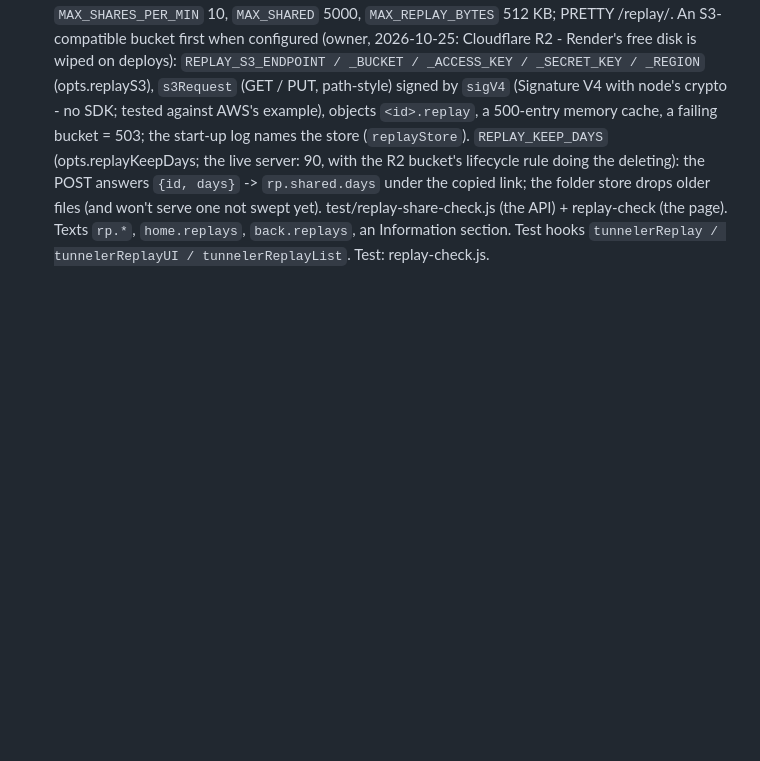
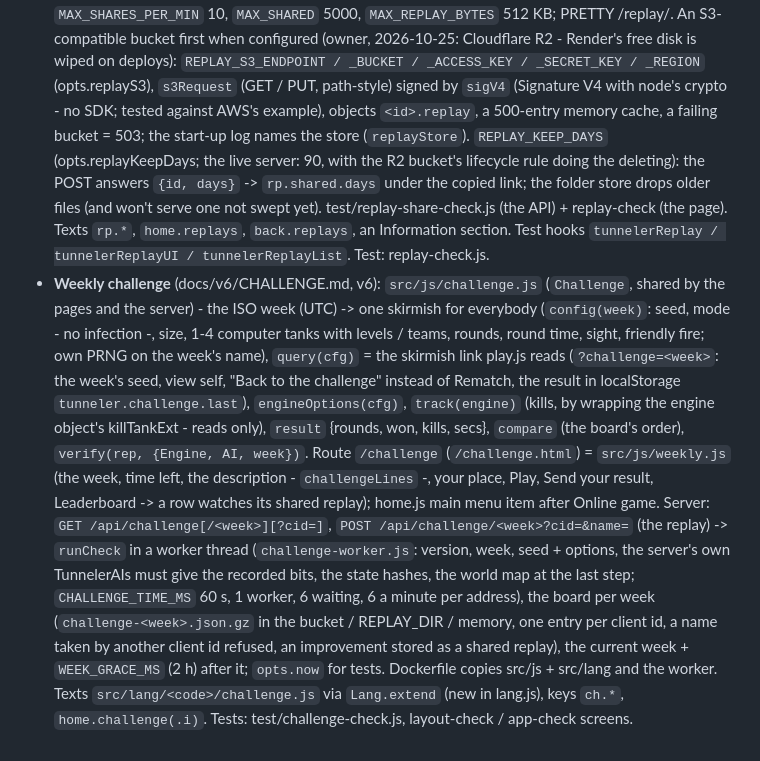
Before and after one commit to kaniansky/tunneler, a Markdown page: CLAUDE.md, the part around the change. GitHub-like rendering; blank space fills up the shorter version.

Commit message:
Weekly challenge: CLAUDE.md, CHANGELOG (Unreleased), the design doc brought up to date
Co-Authored-By: Claude Opus 5.5 <noreply@anthropic.com>

```diff
--- a/CLAUDE.md
+++ b/CLAUDE.md
@@ -894,3 +894,20 @@ none, i.e. a page from before 2.0 - is refused (POST 409 `{code:
   folder store drops older files (and won't serve one not swept yet). test/replay-share-check.js (the API) + replay-check (the page). Texts `rp.*`,
   `home.replays`, `back.replays`, an Information section. Test hooks `tunnelerReplay / tunnelerReplayUI /
   tunnelerReplayList`. Test: replay-check.js.
+- **Weekly challenge** (docs/v6/CHALLENGE.md, v6): `src/js/challenge.js` (`Challenge`, shared by the pages and the
+  server) - the ISO week (UTC) -> one skirmish for everybody (`config(week)`: seed, mode - no infection -, size,
+  1-4 computer tanks with levels / teams, rounds, round time, sight, friendly fire; own PRNG on the week's name),
+  `query(cfg)` = the skirmish link play.js reads (`?challenge=<week>`: the week's seed, view self, "Back to the
+  challenge" instead of Rematch, the result in localStorage `tunneler.challenge.last`), `engineOptions(cfg)`,
+  `track(engine)` (kills, by wrapping the engine object's killTankExt - reads only), `result` {rounds, won, kills,
+  secs}, `compare` (the board's order), `verify(rep, {Engine, AI, week})`. Route `/challenge` (`/challenge.html`)
+  = `src/js/weekly.js` (the week, time left, the description - `challengeLines` -, your place, Play, Send your
+  result, Leaderboard -> a row watches its shared replay); home.js main menu item after Online game. Server:
+  `GET /api/challenge[/<week>][?cid=]`, `POST /api/challenge/<week>?cid=&name=` (the replay) -> `runCheck` in a
+  worker thread (`challenge-worker.js`: version, week, seed + options, the server's own TunnelerAIs must give the
+  recorded bits, the state hashes, the world map at the last step; `CHALLENGE_TIME_MS` 60 s, 1 worker, 6 waiting,
+  6 a minute per address), the board per week (`challenge-<week>.json.gz` in the bucket / REPLAY_DIR / memory, one
+  entry per client id, a name taken by another client id refused, an improvement stored as a shared replay),
+  the current week + `WEEK_GRACE_MS` (2 h) after it; `opts.now` for tests. Dockerfile copies src/js + src/lang
+  and the worker. Texts `src/lang/<code>/challenge.js` via `Lang.extend` (new in lang.js), keys `ch.*`,
+  `home.challenge(.i)`. Tests: test/challenge-check.js, layout-check / app-check screens.
```
Also changed, not shown: CHANGELOG.md (+7 -0 lines), docs/v6/CHALLENGE.md (+13 -7 lines).
